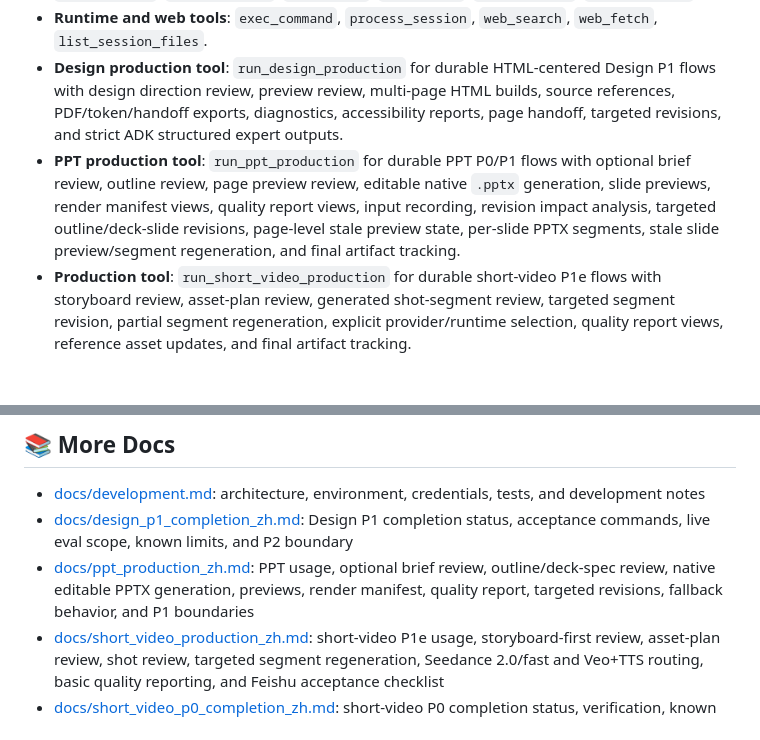
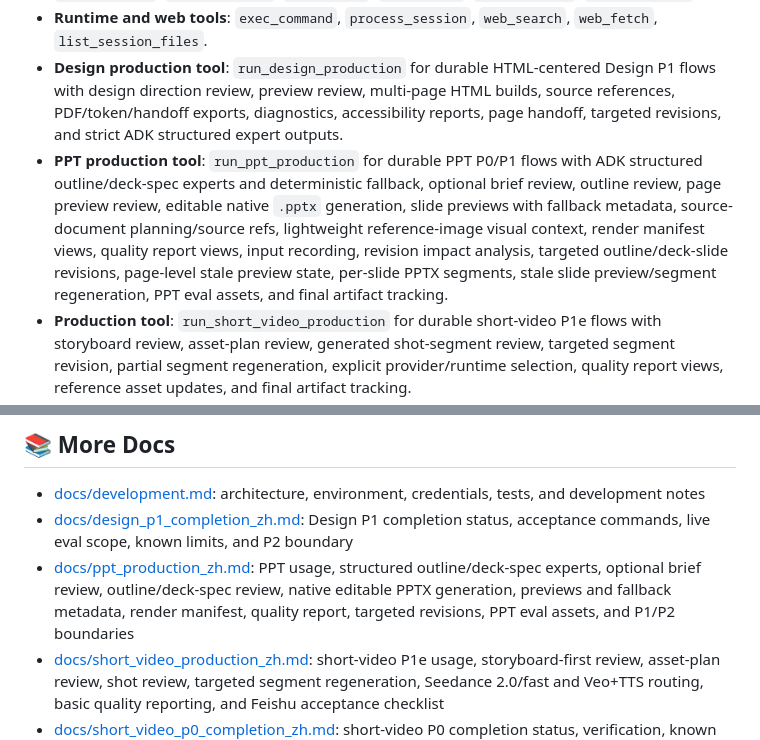
Before and after one commit to GML-FMGroup/creative_claw, a Markdown page: README.md, 2 parts joined by grey strips. GitHub-like rendering; blank space fills up the shorter version.

Commit message:
Update PPT production docs

```diff
--- a/README.md
+++ b/README.md
@@ -210,7 +210,7 @@ The main LLM orchestrator can call these tool groups directly:
 - **Deterministic media tools**: `image_crop`, `image_rotate`, `image_flip`, `image_info`, `image_resize`, `image_convert`, `video_info`, `video_extract_frame`, `video_trim`, `video_concat`, `video_convert`, `audio_info`, `audio_trim`, `audio_concat`, `audio_convert`.
 - **Runtime and web tools**: `exec_command`, `process_session`, `web_search`, `web_fetch`, `list_session_files`.
 - **Design production tool**: `run_design_production` for durable HTML-centered Design P1 flows with design direction review, preview review, multi-page HTML builds, source references, PDF/token/handoff exports, diagnostics, accessibility reports, page handoff, targeted revisions, and strict ADK structured expert outputs.
-- **PPT production tool**: `run_ppt_production` for durable PPT P0/P1 flows with optional brief review, outline review, page preview review, editable native `.pptx` generation, slide previews, render manifest views, quality report views, input recording, revision impact analysis, targeted outline/deck-slide revisions, page-level stale preview state, per-slide PPTX segments, stale slide preview/segment regeneration, and final artifact tracking.
+- **PPT production tool**: `run_ppt_production` for durable PPT P0/P1 flows with ADK structured outline/deck-spec experts and deterministic fallback, optional brief review, outline review, page preview review, editable native `.pptx` generation, slide previews with fallback metadata, source-document planning/source refs, lightweight reference-image visual context, render manifest views, quality report views, input recording, revision impact analysis, targeted outline/deck-slide revisions, page-level stale preview state, per-slide PPTX segments, stale slide preview/segment regeneration, PPT eval assets, and final artifact tracking.
 - **Production tool**: `run_short_video_production` for durable short-video P1e flows with storyboard review, asset-plan review, generated shot-segment review, targeted segment revision, partial segment regeneration, explicit provider/runtime selection, quality report views, reference asset updates, and final artifact tracking.
 - **Expert dispatch**: `invoke_agent` routes structured requests to expert agents such as `ImageGenerationAgent`, `ImageEditingAgent`, `ImageUnderstandingAgent`, `VideoGenerationAgent`, `SpeechRecognitionExpert`, `SpeechSynthesisExpert`, `MusicGenerationExpert`, and `3DGeneration`.
 
@@ -306,7 +306,7 @@ In practice, you only need this skill when you explicitly want MiniMax-specific
 
 - [docs/development.md](docs/development.md): architecture, environment, credentials, tests, and development notes
 - [docs/design_p1_completion_zh.md](docs/design_p1_completion_zh.md): Design P1 completion status, acceptance commands, live eval scope, known limits, and P2 boundary
-- [docs/ppt_production_zh.md](docs/ppt_production_zh.md): PPT usage, optional brief review, outline/deck-spec review, native editable PPTX generation, previews, render manifest, quality report, targeted revisions, fallback behavior, and P1 boundaries
+- [docs/ppt_production_zh.md](docs/ppt_production_zh.md): PPT usage, structured outline/deck-spec experts, optional brief review, outline/deck-spec review, native editable PPTX generation, previews and fallback metadata, render manifest, quality report, targeted revisions, PPT eval assets, and P1/P2 boundaries
 - [docs/short_video_production_zh.md](docs/short_video_production_zh.md): short-video P1e usage, storyboard-first review, asset-plan review, shot review, targeted segment regeneration, Seedance 2.0/fast and Veo+TTS routing, basic quality reporting, and Feishu acceptance checklist
 - [docs/short_video_p0_completion_zh.md](docs/short_video_p0_completion_zh.md): short-video P0 completion status, verification, known limits, and P1 boundary
 - [docs/model_and_token_map.md](docs/model_and_token_map.md): model names, mapped experts, and token application links
```
Also changed, not shown: docs/ppt_production_zh.md (+11 -6 lines).
